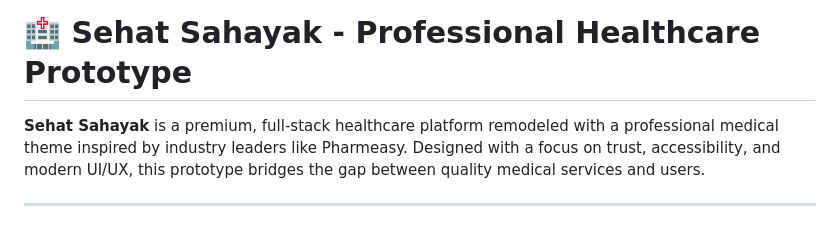
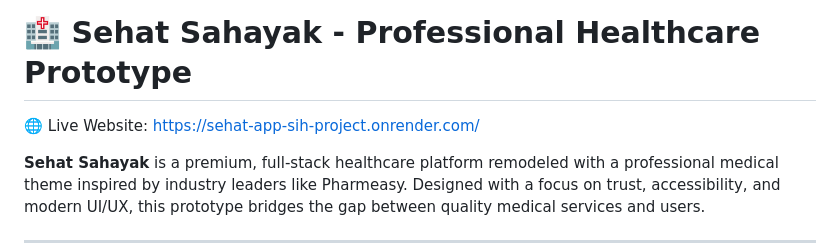
Before and after one commit to Dewri-Dev/Sehat-App-SIH-project-, a Markdown page: README.md, the part around the change. Drawn GitHub-style; blank space fills up the shorter version.

```diff
--- a/README.md
+++ b/README.md
@@ -1,4 +1,5 @@
 # 🏥 Sehat Sahayak - Professional Healthcare Prototype
+🌐 Live Website: https://sehat-app-sih-project.onrender.com/
 
 **Sehat Sahayak** is a premium, full-stack healthcare platform remodeled with a professional medical theme inspired by industry leaders like Pharmeasy. Designed with a focus on trust, accessibility, and modern UI/UX, this prototype bridges the gap between quality medical services and users.
 
```
